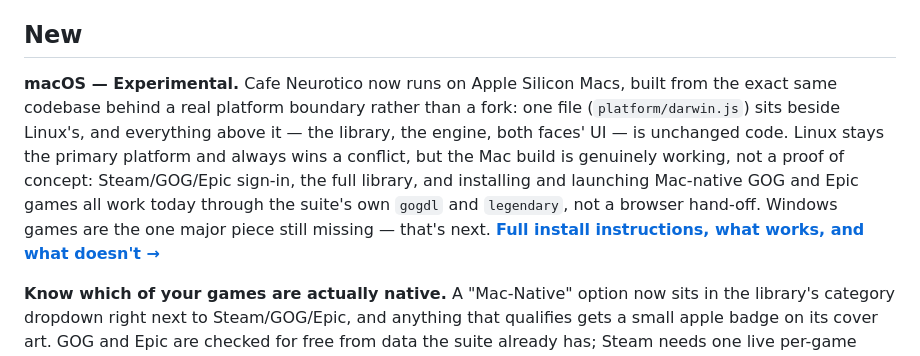
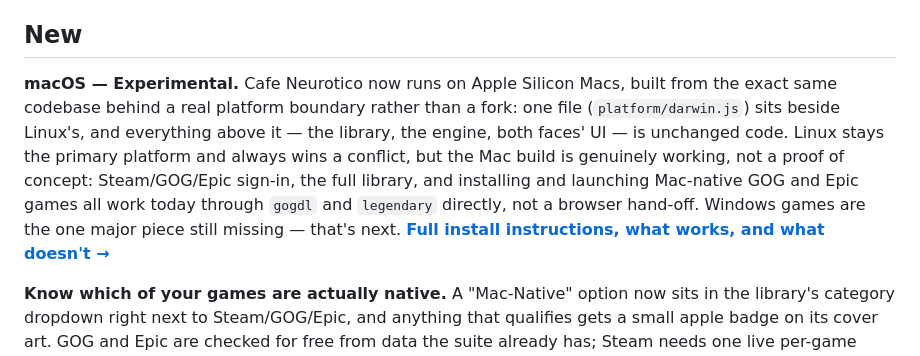
Before and after one commit to FromChaosComesClarity/CafeNeurotico, a Markdown page: RELEASE_NOTES_v1.8.0.md, the part around the change. Rendered like a GitHub page.

```diff
--- a/RELEASE_NOTES_v1.8.0.md
+++ b/RELEASE_NOTES_v1.8.0.md
@@ -4,7 +4,7 @@ A second host joins the suite, and a few things that were quietly wrong on both
 
 ## New
 
-**macOS — Experimental.** Cafe Neurotico now runs on Apple Silicon Macs, built from the exact same codebase behind a real platform boundary rather than a fork: one file (`platform/darwin.js`) sits beside Linux's, and everything above it — the library, the engine, both faces' UI — is unchanged code. Linux stays the primary platform and always wins a conflict, but the Mac build is genuinely working, not a proof of concept: Steam/GOG/Epic sign-in, the full library, and installing and launching Mac-native GOG and Epic games all work today through the suite's own `gogdl` and `legendary`, not a browser hand-off. Windows games are the one major piece still missing — that's next. **[Full install instructions, what works, and what doesn't →](docs/macos-guide.md)**
+**macOS — Experimental.** Cafe Neurotico now runs on Apple Silicon Macs, built from the exact same codebase behind a real platform boundary rather than a fork: one file (`platform/darwin.js`) sits beside Linux's, and everything above it — the library, the engine, both faces' UI — is unchanged code. Linux stays the primary platform and always wins a conflict, but the Mac build is genuinely working, not a proof of concept: Steam/GOG/Epic sign-in, the full library, and installing and launching Mac-native GOG and Epic games all work today through `gogdl` and `legendary` directly, not a browser hand-off. Windows games are the one major piece still missing — that's next. **[Full install instructions, what works, and what doesn't →](docs/macos-guide.md)**
 
 **Know which of your games are actually native.** A "Mac-Native" option now sits in the library's category dropdown right next to Steam/GOG/Epic, and anything that qualifies gets a small apple badge on its cover art. GOG and Epic are checked for free from data the suite already has; Steam needs one live per-game lookup, so that's a manual "Scan for Mac Compatibility" pass rather than something that runs on every sync. macOS-only — the option and the badge simply don't exist on Linux.
 
```
Also changed, not shown: docs/macos-guide.md (+2 -2 lines).
